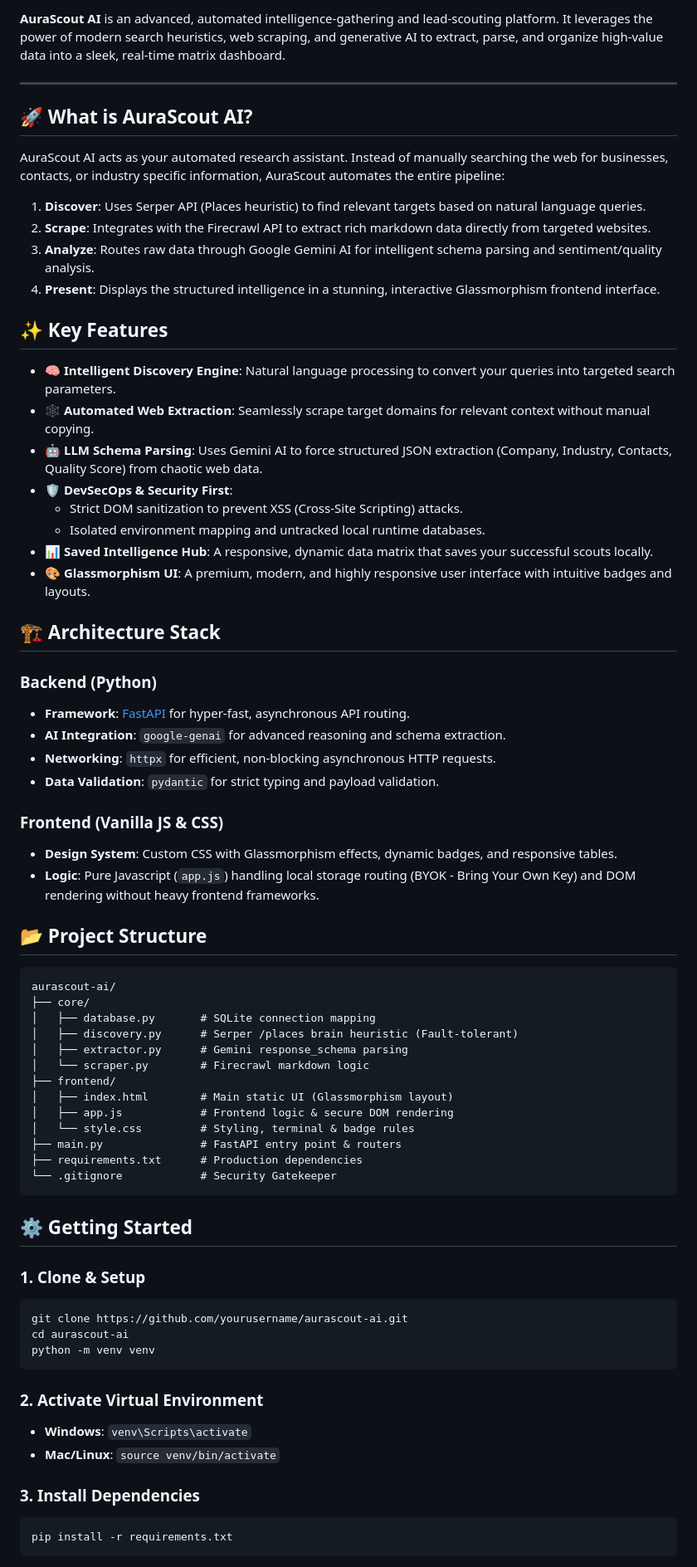
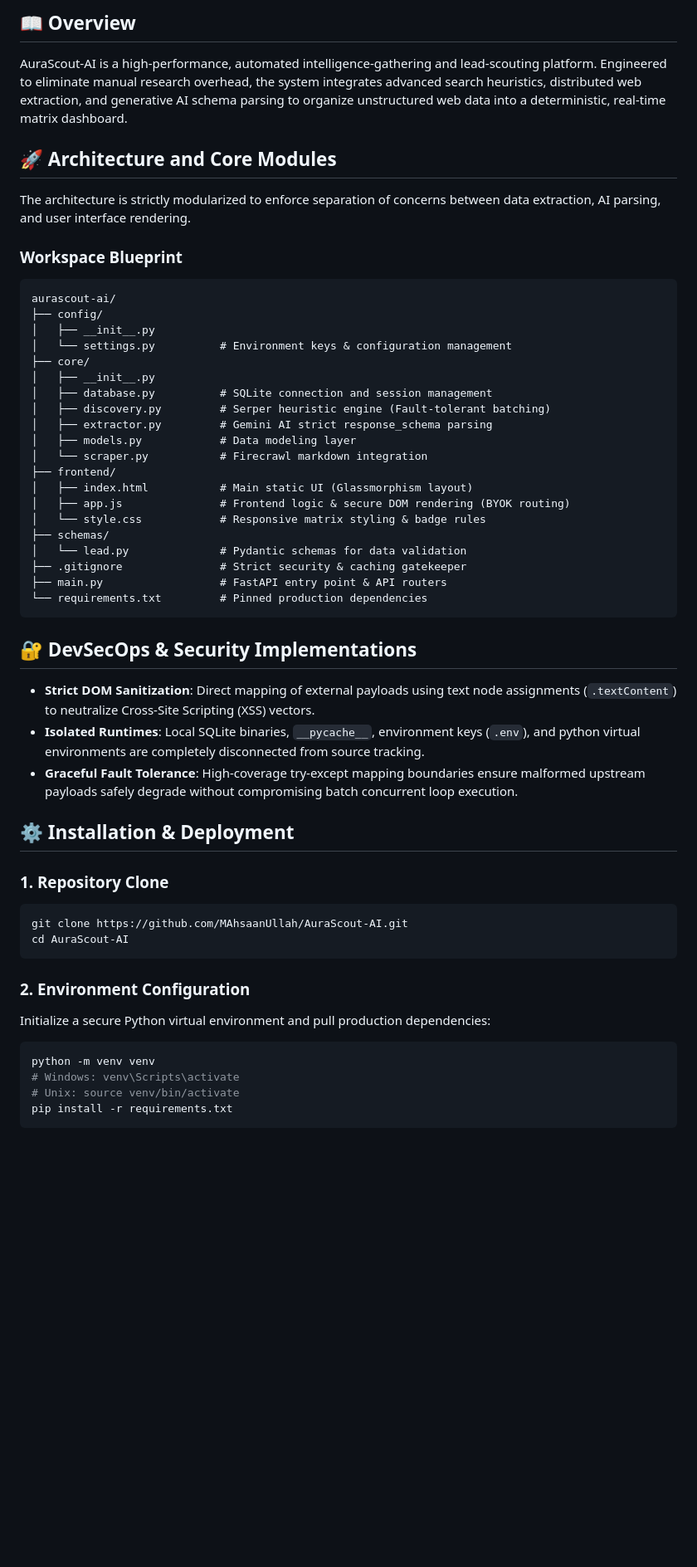
Before and after one commit to MAhsaanUllah/AuraScout-AI, a Markdown page: README.md, the part around one of its changes. Shown at 83% size. Rendered like a GitHub page; blank space fills up the shorter version.

````diff
--- a/README.md
+++ b/README.md
@@ -8,72 +7,57 @@
 
-**AuraScout AI** is an advanced, automated intelligence-gathering and lead-scouting platform. It leverages the power of modern search heuristics, web scraping, and generative AI to extract, parse, and organize high-value data into a sleek, real-time matrix dashboard.
+## 📖 Overview
 
----
+AuraScout-AI is a high-performance, automated intelligence-gathering and lead-scouting platform. Engineered to eliminate manual research overhead, the system integrates advanced search heuristics, distributed web extraction, and generative AI schema parsing to organize unstructured web data into a deterministic, real-time matrix dashboard.
 
-## 🚀 What is AuraScout AI?
+## 🚀 Architecture and Core Modules
 
-AuraScout AI acts as your automated research assistant. Instead of manually searching the web for businesses, contacts, or industry specific information, AuraScout automates the entire pipeline:
-1. **Discover**: Uses Serper API (Places heuristic) to find relevant targets based on natural language queries.
-2. **Scrape**: Integrates with the Firecrawl API to extract rich markdown data directly from targeted websites.
-3. **Analyze**: Routes raw data through Google Gemini AI for intelligent schema parsing and sentiment/quality analysis.
-4. **Present**: Displays the structured intelligence in a stunning, interactive Glassmorphism frontend interface.
+The architecture is strictly modularized to enforce separation of concerns between data extraction, AI parsing, and user interface rendering.
 
-## ✨ Key Features
-
-- **🧠 Intelligent Discovery Engine**: Natural language processing to convert your queries into targeted search parameters.
-- **🕸️ Automated Web Extraction**: Seamlessly scrape target domains for relevant context without manual copying.
-- **🤖 LLM Schema Parsing**: Uses Gemini AI to force structured JSON extraction (Company, Industry, Contacts, Quality Score) from chaotic web data.
-- **🛡️ DevSecOps & Security First**:
-  - Strict DOM sanitization to prevent XSS (Cross-Site Scripting) attacks.
-  - Isolated environment mapping and untracked local runtime databases.
-- **📊 Saved Intelligence Hub**: A responsive, dynamic data matrix that saves your successful scouts locally.
-- **🎨 Glassmorphism UI**: A premium, modern, and highly responsive user interface with intuitive badges and layouts.
-
-## 🏗️ Architecture Stack
-
-### Backend (Python)
-- **Framework**: [FastAPI](https://fastapi.tiangolo.com/) for hyper-fast, asynchronous API routing.
-- **AI Integration**: `google-genai` for advanced reasoning and schema extraction.
-- **Networking**: `httpx` for efficient, non-blocking asynchronous HTTP requests.
-- **Data Validation**: `pydantic` for strict typing and payload validation.
-
-### Frontend (Vanilla JS & CSS)
-- **Design System**: Custom CSS with Glassmorphism effects, dynamic badges, and responsive tables.
-- **Logic**: Pure Javascript (`app.js`) handling local storage routing (BYOK - Bring Your Own Key) and DOM rendering without heavy frontend frameworks.
-
-## 📂 Project Structure
+### Workspace Blueprint
 
 ```text
 aurascout-ai/
+├── config/
+│   ├── __init__.py
+│   └── settings.py          # Environment keys & configuration management
 ├── core/
-│   ├── database.py       # SQLite connection mapping
-│   ├── discovery.py      # Serper /places brain heuristic (Fault-tolerant)
-│   ├── extractor.py      # Gemini response_schema parsing
-│   └── scraper.py        # Firecrawl markdown logic
+│   ├── __init__.py
+│   ├── database.py          # SQLite connection and session management
+│   ├── discovery.py         # Serper heuristic engine (Fault-tolerant batching)
+│   ├── extractor.py         # Gemini AI strict response_schema parsing
+│   ├── models.py            # Data modeling layer
+│   └── scraper.py           # Firecrawl markdown integration
 ├── frontend/
-│   ├── index.html        # Main static UI (Glassmorphism layout)
-│   ├── app.js            # Frontend logic & secure DOM rendering
-│   └── style.css         # Styling, terminal & badge rules
-├── main.py               # FastAPI entry point & routers
-├── requirements.txt      # Production dependencies
-└── .gitignore            # Security Gatekeeper
+│   ├── index.html           # Main static UI (Glassmorphism layout)
+│   ├── app.js               # Frontend logic & secure DOM rendering (BYOK routing)
+│   └── style.css            # Responsive matrix styling & badge rules
+├── schemas/
+│   └── lead.py              # Pydantic schemas for data validation
+├── .gitignore               # Strict security & caching gatekeeper
+├── main.py                  # FastAPI entry point & API routers
+└── requirements.txt         # Pinned production dependencies
 ```
 
-## ⚙️ Getting Started
+## 🔐 DevSecOps & Security Implementations
 
-### 1. Clone & Setup
+- **Strict DOM Sanitization**: Direct mapping of external payloads using text node assignments (`.textContent`) to neutralize Cross-Site Scripting (XSS) vectors.
+- **Isolated Runtimes**: Local SQLite binaries, `__pycache__`, environment keys (`.env`), and python virtual environments are completely disconnected from source tracking.
+- **Graceful Fault Tolerance**: High-coverage try-except mapping boundaries ensure malformed upstream payloads safely degrade without compromising batch concurrent loop execution.
+
+## ⚙️ Installation & Deployment
+
+### 1. Repository Clone
 ```bash
-git clone https://github.com/yourusername/aurascout-ai.git
-cd aurascout-ai
-python -m venv venv
+git clone https://github.com/MAhsaanUllah/AuraScout-AI.git
+cd AuraScout-AI
 ```
 
-### 2. Activate Virtual Environment
-- **Windows**: `venv\Scripts\activate`
-- **Mac/Linux**: `source venv/bin/activate`
-
-### 3. Install Dependencies
+### 2. Environment Configuration
+Initialize a secure Python virtual environment and pull production dependencies:
 ```bash
+python -m venv venv
+# Windows: venv\Scripts\activate
+# Unix: source venv/bin/activate
 pip install -r requirements.txt
 ```
 
````
Also changed, not shown: other parts of README.md (+5 -5 lines), structure.md (added, +22 -0 lines).
